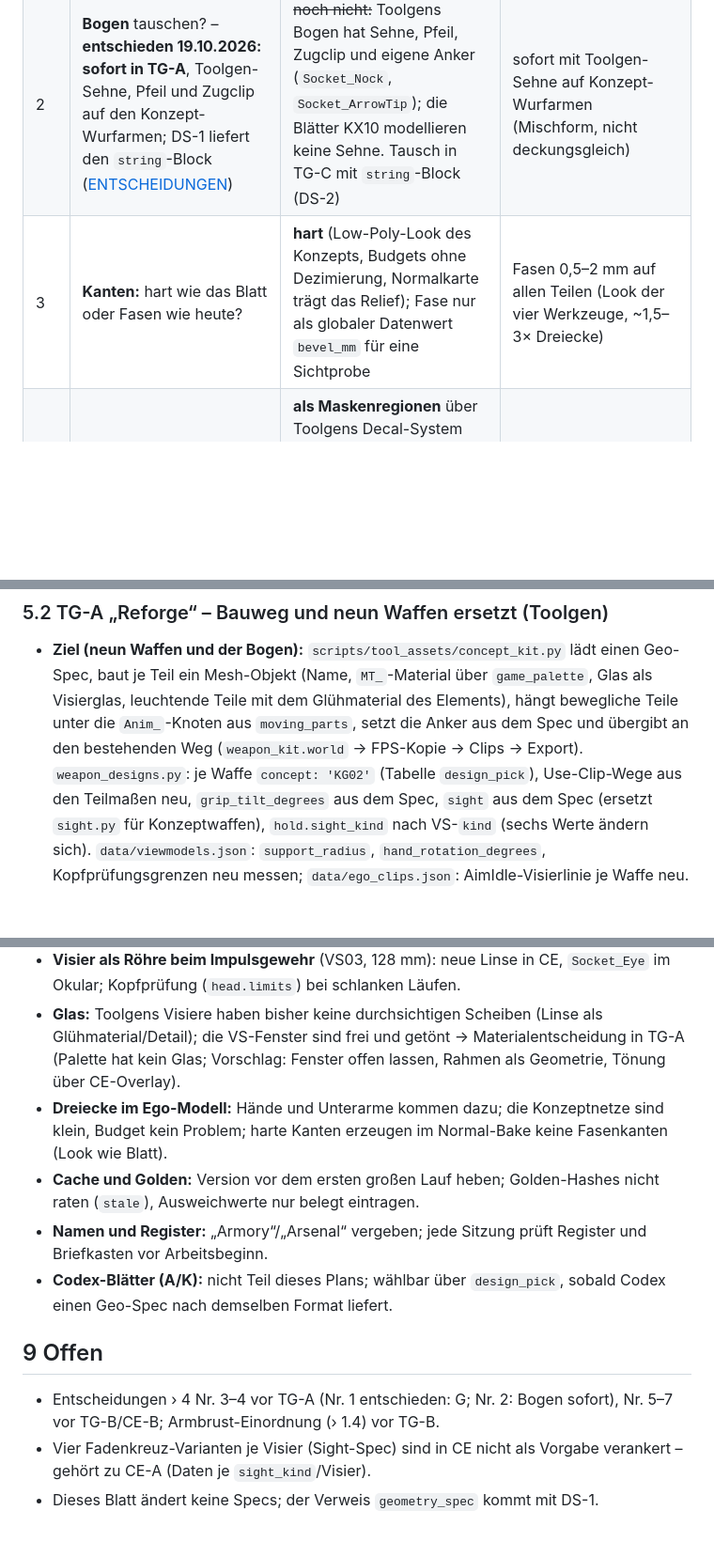
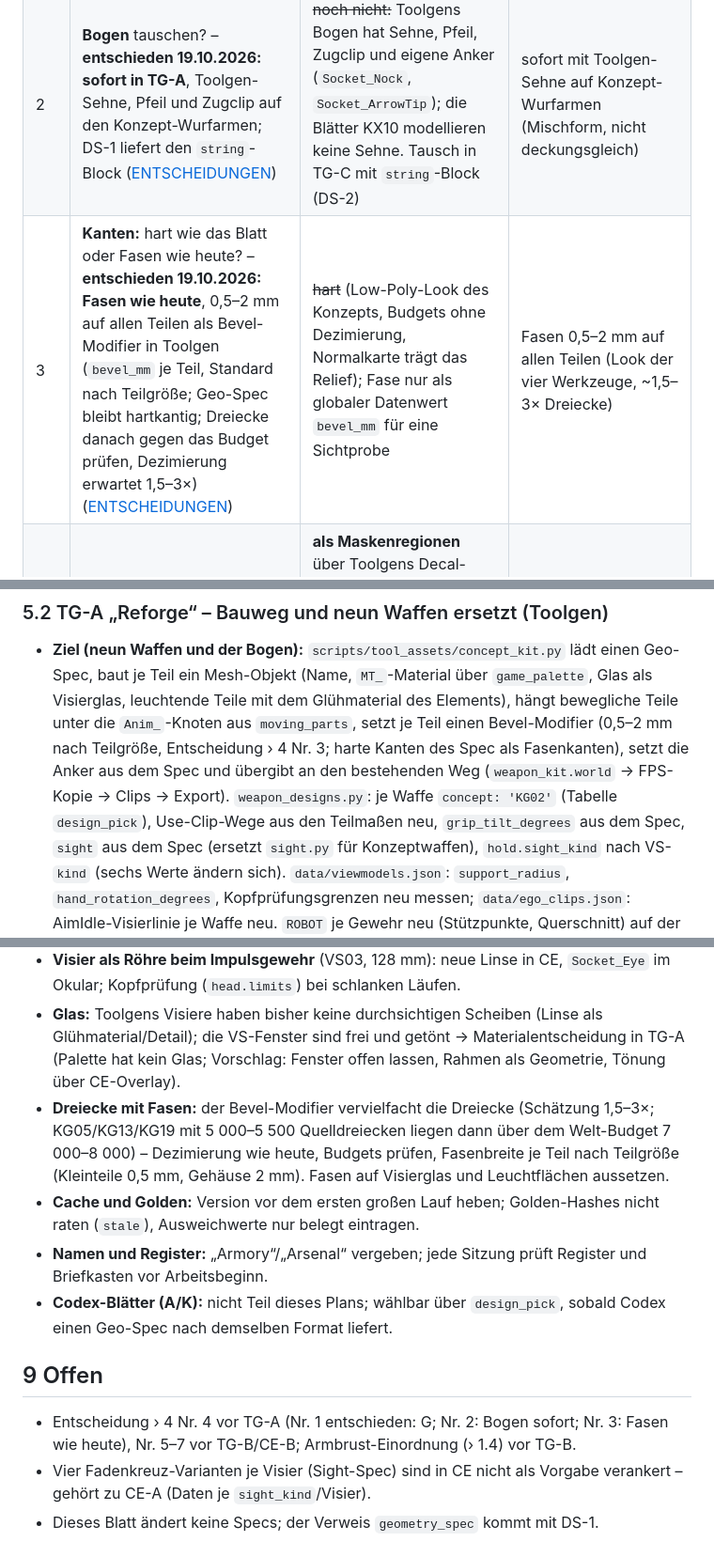
Before and after one commit to ffunkfabian-hash/cubeescape-design, a Markdown page: claude/docs/umsetzungsplan-modelle.md, 3 parts joined by grey strips. Shown at 94% size. GitHub-like rendering; blank space fills up the shorter version.

Commit message:
DS Umsetzungsplan Modelle: Entscheidung des Nutzers – Fasen wie bei den bestehenden Werkzeugen (Toolgen, 0,5–2 mm)
Co-Authored-By: Claude Fable 5.1 <noreply@anthropic.com>

```diff
--- a/claude/docs/umsetzungsplan-modelle.md
+++ b/claude/docs/umsetzungsplan-modelle.md
@@ -135,7 +135,7 @@ keine Fläche unter 0,5 mm Abstand zu einer koplanaren Nachbarfläche (sonst Bef
 |---|---|---|---|
 | 1 | **Welche Variante** wird das Toolgen-Modell je Waffentyp? – **entschieden 19.10.2026: G** ([ENTSCHEIDUNGEN](ENTSCHEIDUNGEN.md)) | **G** (Cube-Escape-Farbwelt, Heimat der neuen Typen, zuerst abgenommen); je Waffe tauschbar über die Datentabelle `design_pick` in Toolgen (`pistol: KG01` …) | je Waffe im Viewer wählen (Tabelle sofort anders belegen); alle Varianten als Toolgen-Varianten (150 Modelle, sechsfache Bake-Zeit – später, nicht jetzt); Codex-Blätter A/K sind ebenso wählbar, sobald Codex einen Geo-Spec liefert |
 | 2 | **Bogen** tauschen? – **entschieden 19.10.2026: sofort in TG-A**, Toolgen-Sehne, Pfeil und Zugclip auf den Konzept-Wurfarmen; DS-1 liefert den `string`-Block ([ENTSCHEIDUNGEN](ENTSCHEIDUNGEN.md)) | ~~noch nicht:~~ Toolgens Bogen hat Sehne, Pfeil, Zugclip und eigene Anker (`Socket_Nock`, `Socket_ArrowTip`); die Blätter KX10 modellieren keine Sehne. Tausch in TG-C mit `string`-Block (DS-2) | sofort mit Toolgen-Sehne auf Konzept-Wurfarmen (Mischform, nicht deckungsgleich) |
-| 3 | **Kanten:** hart wie das Blatt oder Fasen wie heute? | **hart** (Low-Poly-Look des Konzepts, Budgets ohne Dezimierung, Normalkarte trägt das Relief); Fase nur als globaler Datenwert `bevel_mm` für eine Sichtprobe | Fasen 0,5–2 mm auf allen Teilen (Look der vier Werkzeuge, ~1,5–3× Dreiecke) |
+| 3 | **Kanten:** hart wie das Blatt oder Fasen wie heute? – **entschieden 19.10.2026: Fasen wie heute**, 0,5–2 mm auf allen Teilen als Bevel-Modifier in Toolgen (`bevel_mm` je Teil, Standard nach Teilgröße; Geo-Spec bleibt hartkantig; Dreiecke danach gegen das Budget prüfen, Dezimierung erwartet 1,5–3×) ([ENTSCHEIDUNGEN](ENTSCHEIDUNGEN.md)) | ~~hart~~ (Low-Poly-Look des Konzepts, Budgets ohne Dezimierung, Normalkarte trägt das Relief); Fase nur als globaler Datenwert `bevel_mm` für eine Sichtprobe | Fasen 0,5–2 mm auf allen Teilen (Look der vier Werkzeuge, ~1,5–3× Dreiecke) |
 | 4 | **Aufkleber des Blatts** (Glyphen, Streifen, Embleme) | **als Maskenregionen** über Toolgens Decal-System (W0/W1, `data/decals.json`), nicht als Geometrie (0,4 mm Abstand verletzt die Koplanar-Regel und flackert) – Umfang TG-A Stufe B | zuerst ohne Aufkleber (nur Texturprofil), Aufkleber später |
 | 5 | Roboter-Variante der neuen Typen: **Ziel-Längen** | CE legt sie nach der 0.82-Regel fest: pistolenartig ≥ 0,24 m, Gewehre 0,65–0,69 m, MG/lineare Fusion/Armbrust ≤ 0,75 m; Schwert und Glefe eigene Regel (Nahkampf) | – |
 | 6 | **Elemente** der neuen Typen (`element` ist im Spec `null`) | Vorschlag nach verwandtem Typ: Scout arc, Handfeuerwaffe solar, lineare Fusion void, Granatwerfer (beide) solar, MG arc, Schwert energy, Glefe void, Armbrust energy, Raketenpistole solar, Raketen-Impuls void, Slug solar, Hitze-Blaster solar, Mikroraketen solar, Streuschuss solar | – (Entscheidung des Nutzers wie am 17.10.2026 für 1–9) |
@@ -167,7 +167,7 @@ Versionsregister (cubeescape-rules); die Namen unten sind Vorschläge und im Reg
 
 - **Ziel (neun Waffen und der Bogen):** `scripts/tool_assets/concept_kit.py` lädt einen Geo-Spec, baut je Teil ein Mesh-Objekt (Name, `MT_`-Material über `game_palette`,
   Glas als Visierglas, leuchtende Teile mit dem Glühmaterial des Elements), hängt bewegliche Teile unter die `Anim_`-Knoten aus `moving_parts`,
-  setzt die Anker aus dem Spec und übergibt an den bestehenden Weg (`weapon_kit.world` → FPS-Kopie → Clips → Export). `weapon_designs.py`:
+  setzt je Teil einen Bevel-Modifier (0,5–2 mm nach Teilgröße, Entscheidung › 4 Nr. 3; harte Kanten des Spec als Fasenkanten), setzt die Anker aus dem Spec und übergibt an den bestehenden Weg (`weapon_kit.world` → FPS-Kopie → Clips → Export). `weapon_designs.py`:
   je Waffe `concept: 'KG02'` (Tabelle `design_pick`), Use-Clip-Wege aus den Teilmaßen neu, `grip_tilt_degrees` aus dem Spec, `sight` aus dem Spec
   (ersetzt `sight.py` für Konzeptwaffen), `hold.sight_kind` nach VS-`kind` (sechs Werte ändern sich). `data/viewmodels.json`: `support_radius`,
   `hand_rotation_degrees`, Kopfprüfungsgrenzen neu messen; `data/ego_clips.json`: AimIdle-Visierlinie je Waffe neu. `ROBOT` je Gewehr neu
@@ -279,14 +279,13 @@ DS-2 (optional) ───┘                 TG-B Longlist (nach TG-A) ───
 - **Visier als Röhre beim Impulsgewehr** (VS03, 128 mm): neue Linse in CE, `Socket_Eye` im Okular; Kopfprüfung (`head.limits`) bei schlanken Läufen.
 - **Glas:** Toolgens Visiere haben bisher keine durchsichtigen Scheiben (Linse als Glühmaterial/Detail); die VS-Fenster sind frei und getönt →
   Materialentscheidung in TG-A (Palette hat kein Glas; Vorschlag: Fenster offen lassen, Rahmen als Geometrie, Tönung über CE-Overlay).
-- **Dreiecke im Ego-Modell:** Hände und Unterarme kommen dazu; die Konzeptnetze sind klein, Budget kein Problem; harte Kanten erzeugen im
-  Normal-Bake keine Fasenkanten (Look wie Blatt).
+- **Dreiecke mit Fasen:** der Bevel-Modifier vervielfacht die Dreiecke (Schätzung 1,5–3×; KG05/KG13/KG19 mit 5 000–5 500 Quelldreiecken liegen dann über dem Welt-Budget 7 000–8 000) – Dezimierung wie heute, Budgets prüfen, Fasenbreite je Teil nach Teilgröße (Kleinteile 0,5 mm, Gehäuse 2 mm). Fasen auf Visierglas und Leuchtflächen aussetzen.
 - **Cache und Golden:** Version vor dem ersten großen Lauf heben; Golden-Hashes nicht raten (`stale`), Ausweichwerte nur belegt eintragen.
 - **Namen und Register:** „Armory“/„Arsenal“ vergeben; jede Sitzung prüft Register und Briefkasten vor Arbeitsbeginn.
 - **Codex-Blätter (A/K):** nicht Teil dieses Plans; wählbar über `design_pick`, sobald Codex einen Geo-Spec nach demselben Format liefert.
 
 ## 9 Offen
 
-- Entscheidungen › 4 Nr. 3–4 vor TG-A (Nr. 1 entschieden: G; Nr. 2: Bogen sofort), Nr. 5–7 vor TG-B/CE-B; Armbrust-Einordnung (› 1.4) vor TG-B.
+- Entscheidung › 4 Nr. 4 vor TG-A (Nr. 1 entschieden: G; Nr. 2: Bogen sofort; Nr. 3: Fasen wie heute), Nr. 5–7 vor TG-B/CE-B; Armbrust-Einordnung (› 1.4) vor TG-B.
 - Vier Fadenkreuz-Varianten je Visier (Sight-Spec) sind in CE nicht als Vorgabe verankert – gehört zu CE-A (Daten je `sight_kind`/Visier).
 - Dieses Blatt ändert keine Specs; der Verweis `geometry_spec` kommt mit DS-1.
```
Also changed, not shown: claude/docs/ENTSCHEIDUNGEN.md (+1 -0 lines).
